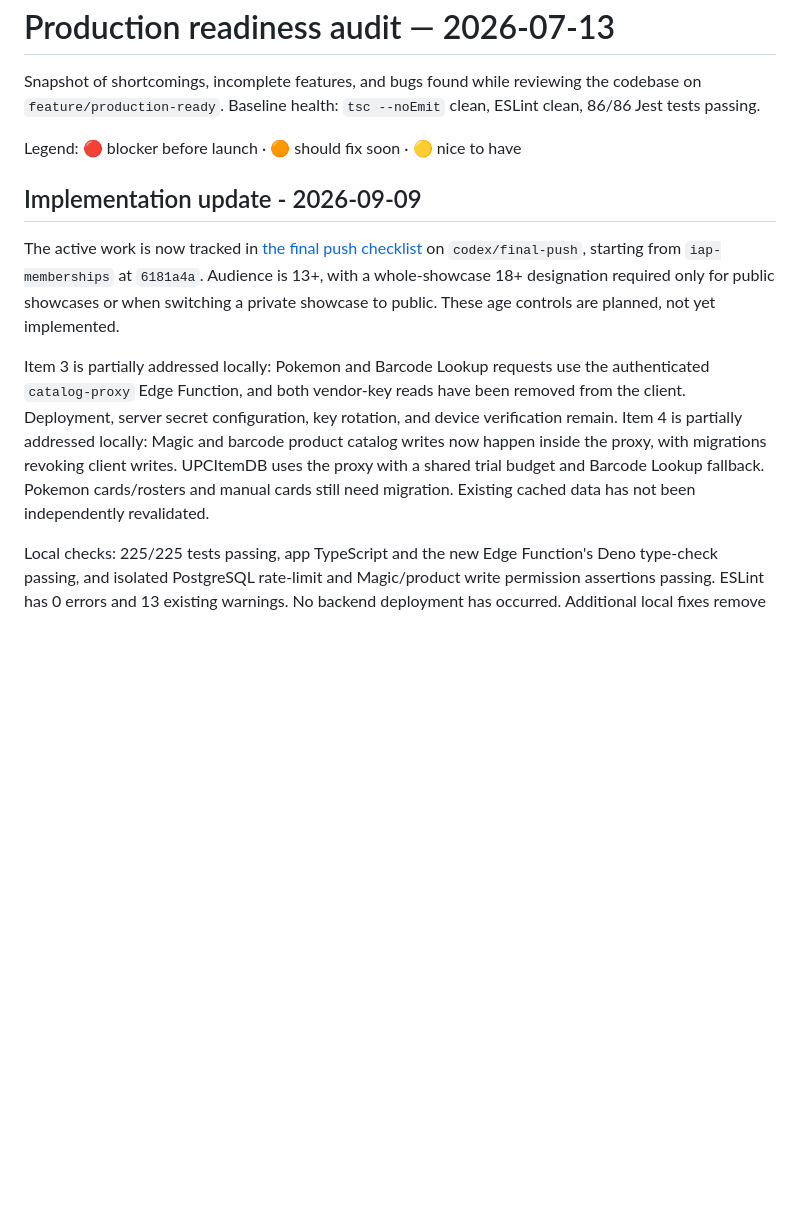
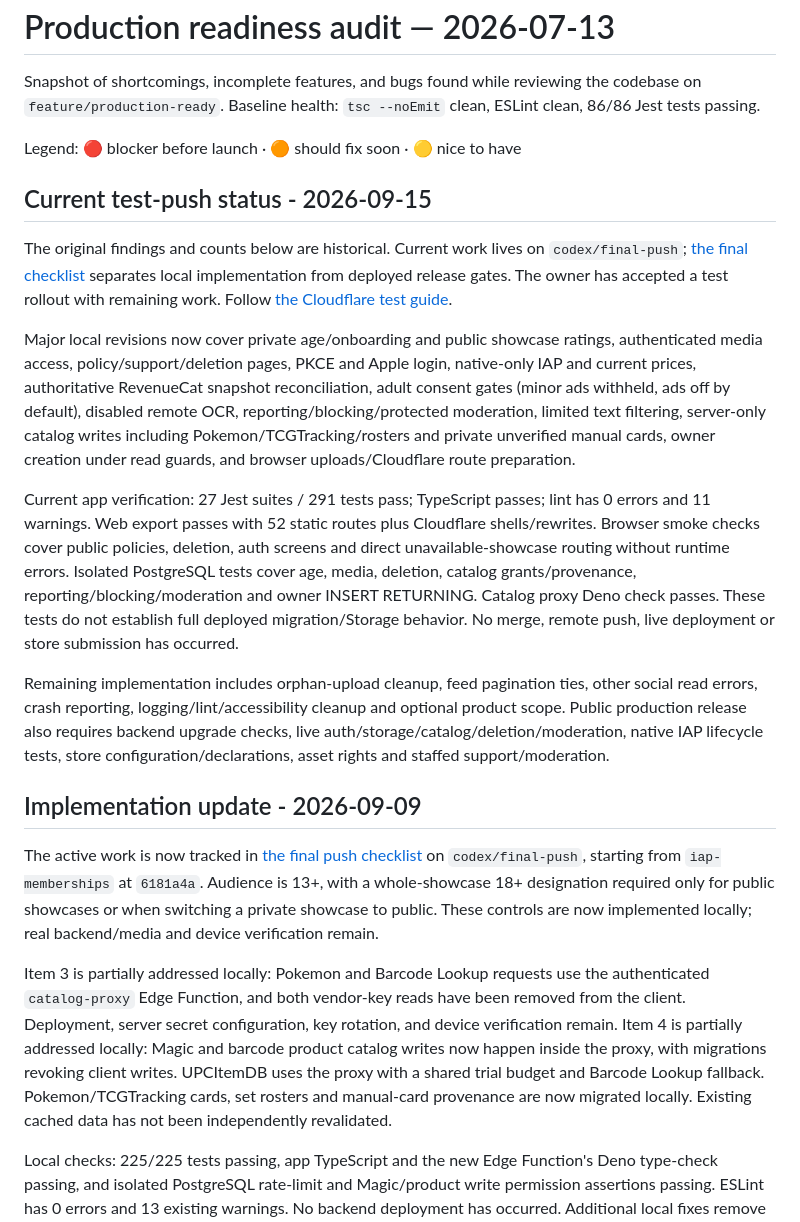
Before and after one commit to Aplas99/Show-Off, a Markdown page: docs/production-readiness-audit.md, the part around the change. Drawn GitHub-style; blank space fills up the shorter version.

```diff
--- a/docs/production-readiness-audit.md
+++ b/docs/production-readiness-audit.md
@@ -6,13 +6,43 @@ clean, ESLint clean, 86/86 Jest tests passing.
 
 Legend: 🔴 blocker before launch · 🟠 should fix soon · 🟡 nice to have
 
+## Current test-push status - 2026-09-15
+
+The original findings and counts below are historical. Current work lives on
+`codex/final-push`; [the final checklist](final-push-checklist.md) separates local
+implementation from deployed release gates. The owner has accepted a test rollout
+with remaining work. Follow [the Cloudflare test guide](cloudflare-test-rollout.md).
+
+Major local revisions now cover private age/onboarding and public showcase ratings,
+authenticated media access, policy/support/deletion pages, PKCE and Apple login,
+native-only IAP and current prices, authoritative RevenueCat snapshot reconciliation,
+adult consent gates (minor ads withheld, ads off by default), disabled remote OCR,
+reporting/blocking/protected moderation, limited text filtering, server-only catalog
+writes including Pokemon/TCGTracking/rosters and private unverified manual cards,
+owner creation under read guards, and browser uploads/Cloudflare route preparation.
+
+Current app verification: 27 Jest suites / 291 tests pass; TypeScript passes;
+lint has 0 errors and 11 warnings. Web export passes with 52 static routes plus
+Cloudflare shells/rewrites. Browser smoke checks cover public policies, deletion,
+auth screens and direct unavailable-showcase routing without runtime errors.
+Isolated PostgreSQL tests cover age, media, deletion, catalog grants/provenance,
+reporting/blocking/moderation and owner INSERT RETURNING. Catalog proxy Deno check
+passes. These tests do not establish full deployed migration/Storage behavior.
+No merge, remote push, live deployment or store submission has occurred.
+
+Remaining implementation includes orphan-upload cleanup, feed pagination ties,
+other social read errors, crash reporting, logging/lint/accessibility cleanup and
+optional product scope. Public production release also requires backend upgrade
+checks, live auth/storage/catalog/deletion/moderation, native IAP lifecycle tests,
+store configuration/declarations, asset rights and staffed support/moderation.
+
 ## Implementation update - 2026-09-09
 
 The active work is now tracked in [the final push checklist](final-push-checklist.md)
 on `codex/final-push`, starting from `iap-memberships` at `6181a4a`. Audience is
 13+, with a whole-showcase 18+ designation required only for public showcases
-or when switching a private showcase to public. These age controls are planned,
-not yet implemented.
+or when switching a private showcase to public. These controls are now implemented
+locally; real backend/media and device verification remain.
 
 Item 3 is partially addressed locally: Pokemon and Barcode Lookup requests use
 the authenticated `catalog-proxy` Edge Function, and both vendor-key reads have
@@ -20,8 +50,8 @@ been removed from the client. Deployment, server secret configuration, key
 rotation, and device verification remain. Item 4 is partially addressed locally:
 Magic and barcode product catalog writes now happen inside the proxy, with
 migrations revoking client writes. UPCItemDB uses the proxy with a shared trial
-budget and Barcode Lookup fallback. Pokemon cards/rosters and manual cards still
-need migration. Existing cached data has not been independently revalidated.
+budget and Barcode Lookup fallback. Pokemon/TCGTracking cards, set rosters and
+manual-card provenance are now migrated locally. Existing cached data has not been independently revalidated.
 
 Local checks: 225/225 tests passing, app TypeScript and the new Edge Function's
 Deno type-check passing, and isolated PostgreSQL rate-limit and Magic/product write
```
Also changed, not shown: docs/cloudflare-test-rollout.md (added, +105 -0 lines), docs/final-push-checklist.md (+42 -6 lines).
